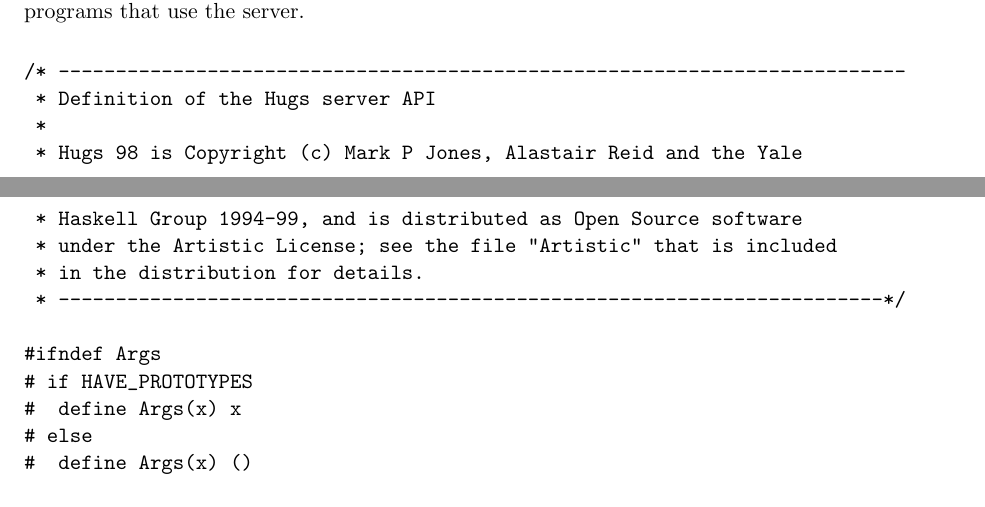
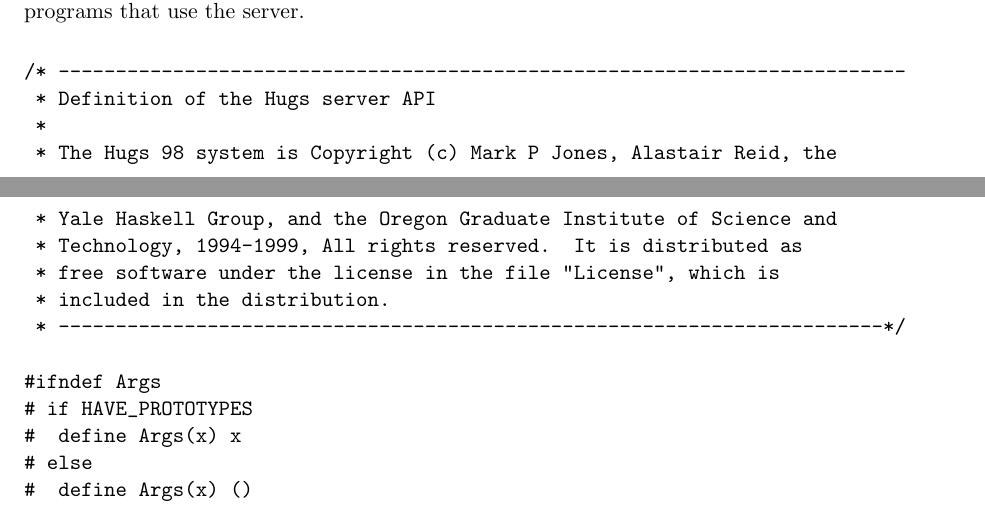
Before and after one commit to clausecker/Hugs, a LaTeX document (docs/server.tex): two parts of pages 8 and 9 of 11, joined at a grey line, cut so that both start at the same text. Compiled offline with pdfLaTeX.

Commit message:
Adding new license pointer.

```diff
--- a/docs/server.tex
+++ b/docs/server.tex
@@ -592,10 +592,11 @@
 /* --------------------------------------------------------------------------
  * Definition of the Hugs server API
  *
- * Hugs 98 is Copyright (c) Mark P Jones, Alastair Reid and the Yale
- * Haskell Group 1994-99, and is distributed as Open Source software
- * under the Artistic License; see the file "Artistic" that is included
- * in the distribution for details.
+ * The Hugs 98 system is Copyright (c) Mark P Jones, Alastair Reid, the
+ * Yale Haskell Group, and the Oregon Graduate Institute of Science and
+ * Technology, 1994-1999, All rights reserved.  It is distributed as
+ * free software under the license in the file "License", which is
+ * included in the distribution.
  * ------------------------------------------------------------------------*/
 
 #ifndef Args
```
